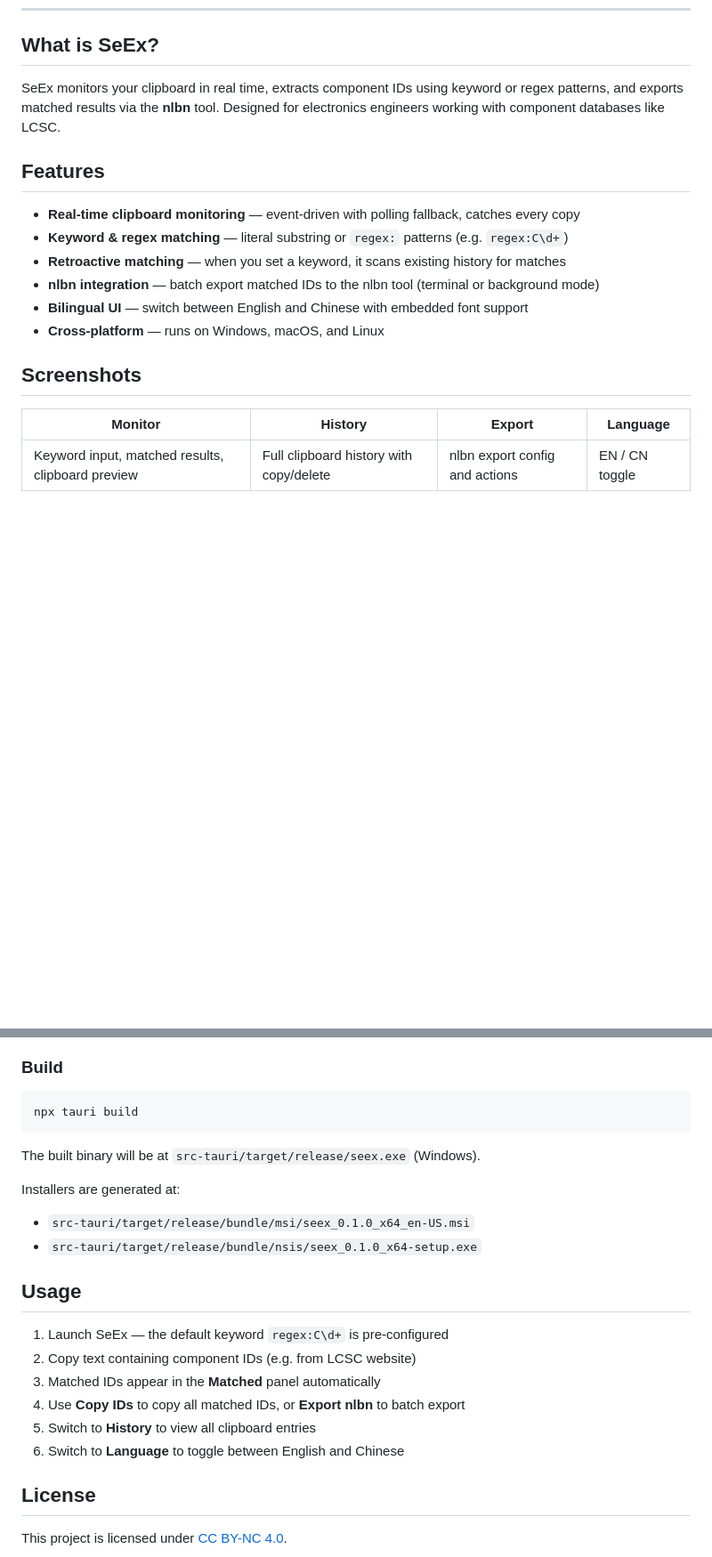
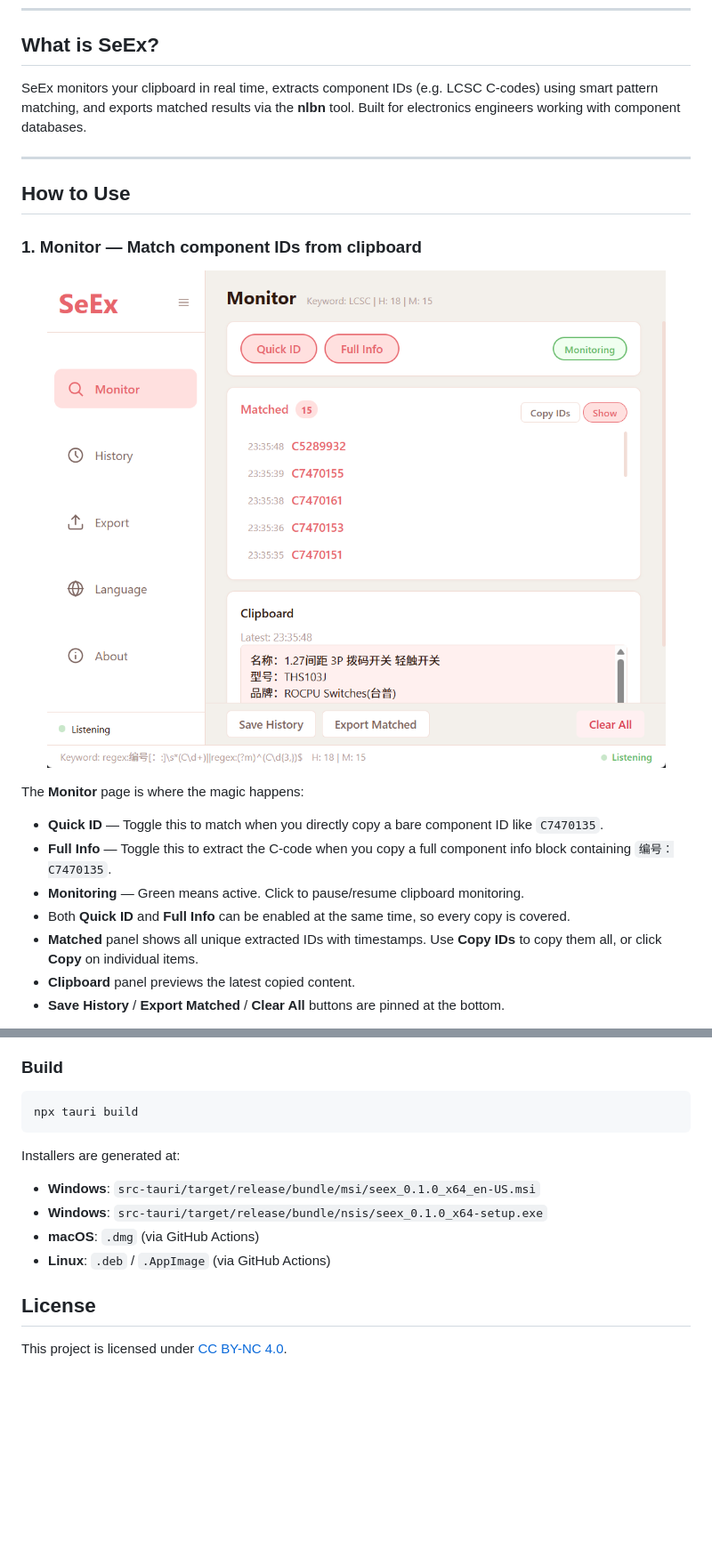
Before and after one commit to linkyourbin/seex, a Markdown page: README.md, 2 parts joined by grey strips. Shown at 89% size. Drawn GitHub-style; pictures changed too: public/imgs/Monitor.png; blank space fills up the shorter version.

````diff
--- a/README.md
+++ b/README.md
@@ -18,19 +18,25 @@
 
 ## What is SeEx?
 
-SeEx monitors your clipboard in real time, extracts component IDs using keyword or regex patterns, and exports matched results via the **nlbn** tool. Designed for electronics engineers working with component databases like LCSC.
+SeEx monitors your clipboard in real time, extracts component IDs (e.g. LCSC C-codes) using smart pattern matching, and exports matched results via the **nlbn** tool. Built for electronics engineers working with component databases.
 
-## Features
+---
 
-- **Real-time clipboard monitoring** — event-driven with polling fallback, catches every copy
-- **Keyword & regex matching** — literal substring or `regex:` patterns (e.g. `regex:C\d+`)
-- **Retroactive matching** — when you set a keyword, it scans existing history for matches
-- **nlbn integration** — batch export matched IDs to the nlbn tool (terminal or background mode)
-- **Bilingual UI** — switch between English and Chinese with embedded font support
-- **Cross-platform** — runs on Windows, macOS, and Linux
+## How to Use
 
-## Screenshots
+### 1. Monitor — Match component IDs from clipboard
 
-| Monitor | History | Export | Language |
-|---------|---------|--------|----------|
-| Keyword input, matched results, clipboard preview | Full clipboard history with copy/delete | nlbn export config and actions | EN / CN toggle |
+<p align="center">
+  <img src="public/imgs/Monitor.png" alt="Monitor Page" width="700" />
+</p>
+
+The **Monitor** page is where the magic happens:
+
+- **Quick ID** — Toggle this to match when you directly copy a bare component ID like `C7470135`.
+- **Full Info** — Toggle this to extract the C-code when you copy a full component info block containing `编号：C7470135`.
+- **Monitoring** — Green means active. Click to pause/resume clipboard monitoring.
+- Both **Quick ID** and **Full Info** can be enabled at the same time, so every copy is covered.
+- **Matched** panel shows all unique extracted IDs with timestamps. Use **Copy IDs** to copy them all, or click **Copy** on individual items.
+- **Clipboard** panel previews the latest copied content.
+- **Save History** / **Export Matched** / **Clear All** buttons are pinned at the bottom.
+
@@ -65,20 +121,11 @@ npx tauri dev
 npx tauri build
 ```
 
-The built binary will be at `src-tauri/target/release/seex.exe` (Windows).
-
 Installers are generated at:
-- `src-tauri/target/release/bundle/msi/seex_0.1.0_x64_en-US.msi`
-- `src-tauri/target/release/bundle/nsis/seex_0.1.0_x64-setup.exe`
-
-## Usage
-
-1. Launch SeEx — the default keyword `regex:C\d+` is pre-configured
-2. Copy text containing component IDs (e.g. from LCSC website)
-3. Matched IDs appear in the **Matched** panel automatically
-4. Use **Copy IDs** to copy all matched IDs, or **Export nlbn** to batch export
-5. Switch to **History** to view all clipboard entries
-6. Switch to **Language** to toggle between English and Chinese
+- **Windows**: `src-tauri/target/release/bundle/msi/seex_0.1.0_x64_en-US.msi`
+- **Windows**: `src-tauri/target/release/bundle/nsis/seex_0.1.0_x64-setup.exe`
+- **macOS**: `.dmg` (via GitHub Actions)
+- **Linux**: `.deb` / `.AppImage` (via GitHub Actions)
 
 ## License
 
````
Also changed, not shown: other parts of README.md (+50 -0 lines), 7 other files.
